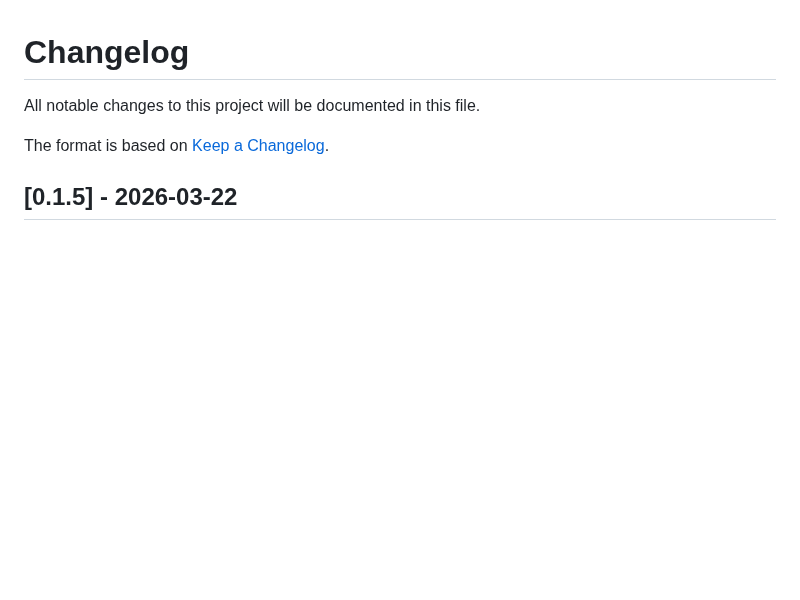
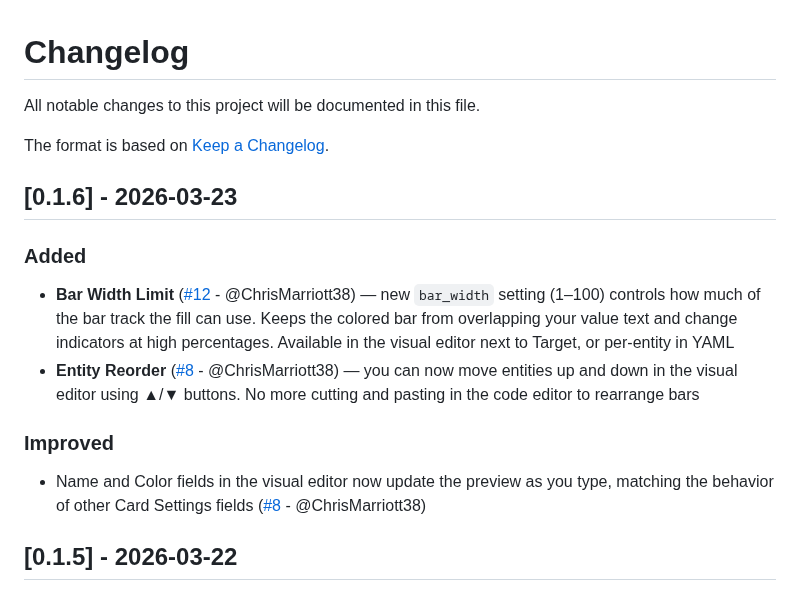
Before and after one commit to hiall-fyi/pulse-card, a Markdown page: CHANGELOG.md, the part around the change. Drawn GitHub-style; blank space fills up the shorter version.

```diff
--- a/CHANGELOG.md
+++ b/CHANGELOG.md
@@ -3,6 +3,17 @@
 All notable changes to this project will be documented in this file.
 
 The format is based on [Keep a Changelog](https://keepachangelog.com/en/1.1.0/).
+
+## [0.1.6] - 2026-03-23
+
+### Added
+
+- **Bar Width Limit** ([#12](https://github.com/hiall-fyi/pulse-card/issues/12) - @ChrisMarriott38) — new `bar_width` setting (1–100) controls how much of the bar track the fill can use. Keeps the colored bar from overlapping your value text and change indicators at high percentages. Available in the visual editor next to Target, or per-entity in YAML
+- **Entity Reorder** ([#8](https://github.com/hiall-fyi/pulse-card/issues/8) - @ChrisMarriott38) — you can now move entities up and down in the visual editor using ▲/▼ buttons. No more cutting and pasting in the code editor to rearrange bars
+
+### Improved
+
+- Name and Color fields in the visual editor now update the preview as you type, matching the behavior of other Card Settings fields ([#8](https://github.com/hiall-fyi/pulse-card/issues/8) - @ChrisMarriott38)
 
 ## [0.1.5] - 2026-03-22
 
```
Also changed, not shown: README.md (+3 -1 lines), images/pulse-card-editor.png, 7 other files.
